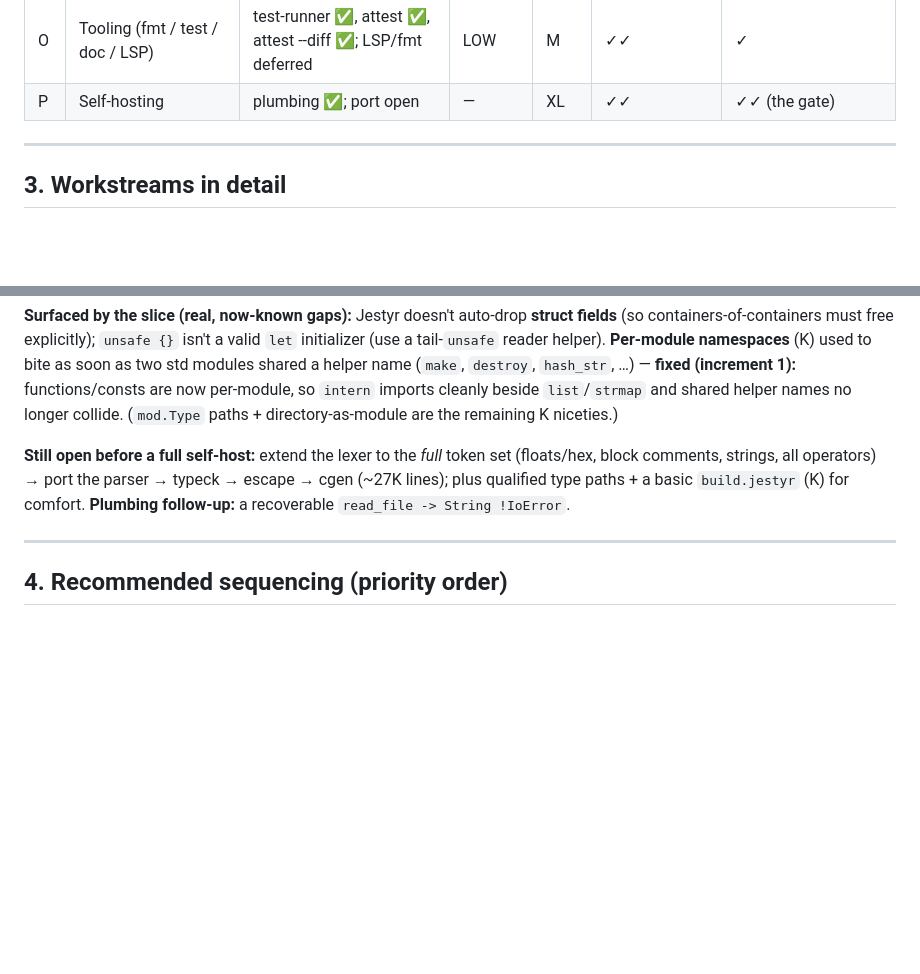
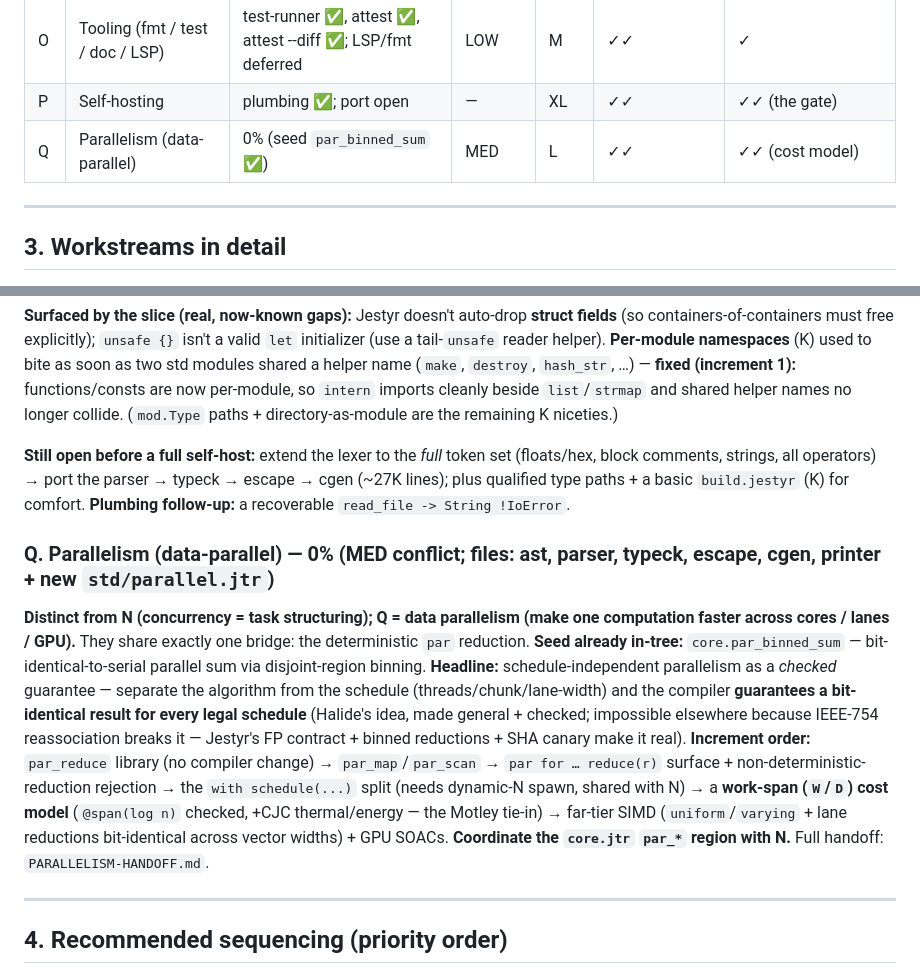
Before and after one commit to AdamEzzat1/Jestyr, a Markdown page: ROADMAP.md, 2 parts joined by grey strips. GitHub-like rendering; blank space fills up the shorter version.

```diff
--- a/ROADMAP.md
+++ b/ROADMAP.md
@@ -100,6 +100,7 @@ truly-free parallel lane nobody competes on is **growing the stdlib in Jestyr**.
 | N | Concurrency polish | ~70% | MED | M | ✓ | — |
 | O | Tooling (fmt / test / doc / LSP) | test-runner ✅, attest ✅, attest --diff ✅; LSP/fmt deferred | LOW | M | ✓✓ | ✓ |
 | P | Self-hosting | plumbing ✅; port open | — | XL | ✓✓ | ✓✓ (the gate) |
+| Q | Parallelism (data-parallel) | 0% (seed `par_binned_sum` ✅) | MED | L | ✓✓ | ✓✓ (cost model) |
 
 ---
 
@@ -392,6 +393,23 @@ collide. (`mod.Type` paths + directory-as-module are the remaining K niceties.)
 escape → cgen (~27K lines); plus qualified type paths + a basic `build.jestyr` (K) for
 comfort. **Plumbing follow-up:** a recoverable `read_file -> String !IoError`.
 
+### Q. Parallelism (data-parallel) — 0% (MED conflict; files: ast, parser, typeck, escape, cgen, printer + new `std/parallel.jtr`)
+**Distinct from N (concurrency = task structuring); Q = data parallelism (make one
+computation faster across cores / lanes / GPU).** They share exactly one bridge: the
+deterministic `par` reduction. **Seed already in-tree:** `core.par_binned_sum` —
+bit-identical-to-serial parallel sum via disjoint-region binning. **Headline:**
+schedule-independent parallelism as a *checked* guarantee — separate the algorithm from
+the schedule (threads/chunk/lane-width) and the compiler **guarantees a bit-identical
+result for every legal schedule** (Halide's idea, made general + checked; impossible
+elsewhere because IEEE-754 reassociation breaks it — Jestyr's FP contract + binned
+reductions + SHA canary make it real). **Increment order:** `par_reduce` library (no
+compiler change) → `par_map`/`par_scan` → `par for … reduce(r)` surface +
+non-deterministic-reduction rejection → the `with schedule(...)` split (needs dynamic-N
+spawn, shared with N) → a **work-span (`W`/`D`) cost model** (`@span(log n)` checked,
++CJC thermal/energy — the Motley tie-in) → far-tier SIMD (`uniform`/`varying` + lane
+reductions bit-identical across vector widths) + GPU SOACs. **Coordinate the `core.jtr`
+`par_*` region with N.** Full handoff: `PARALLELISM-HANDOFF.md`.
+
 ---
 
 ## 4. Recommended sequencing (priority order)
```
Also changed, not shown: PARALLELISM-HANDOFF.md (added, +336 -0 lines).
